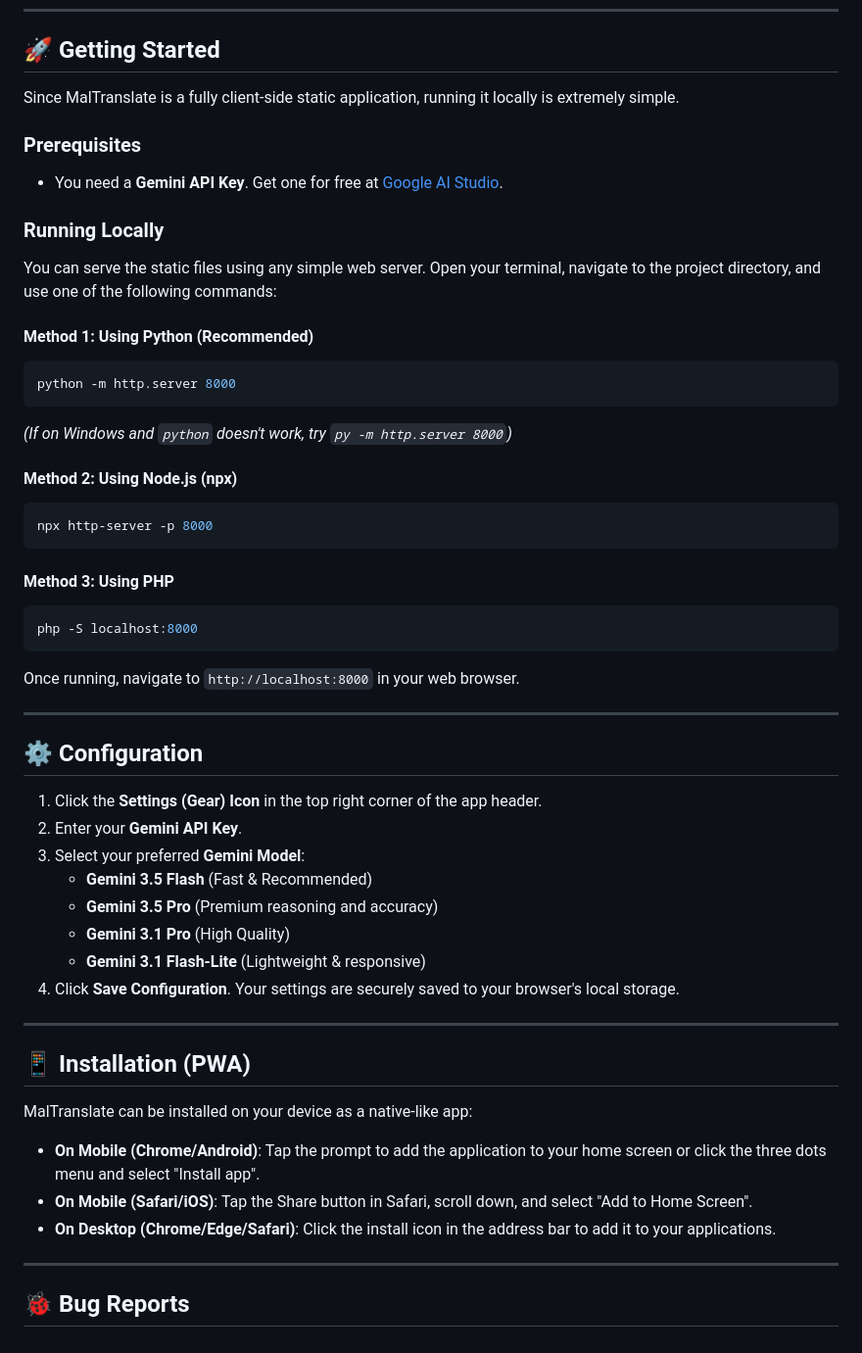
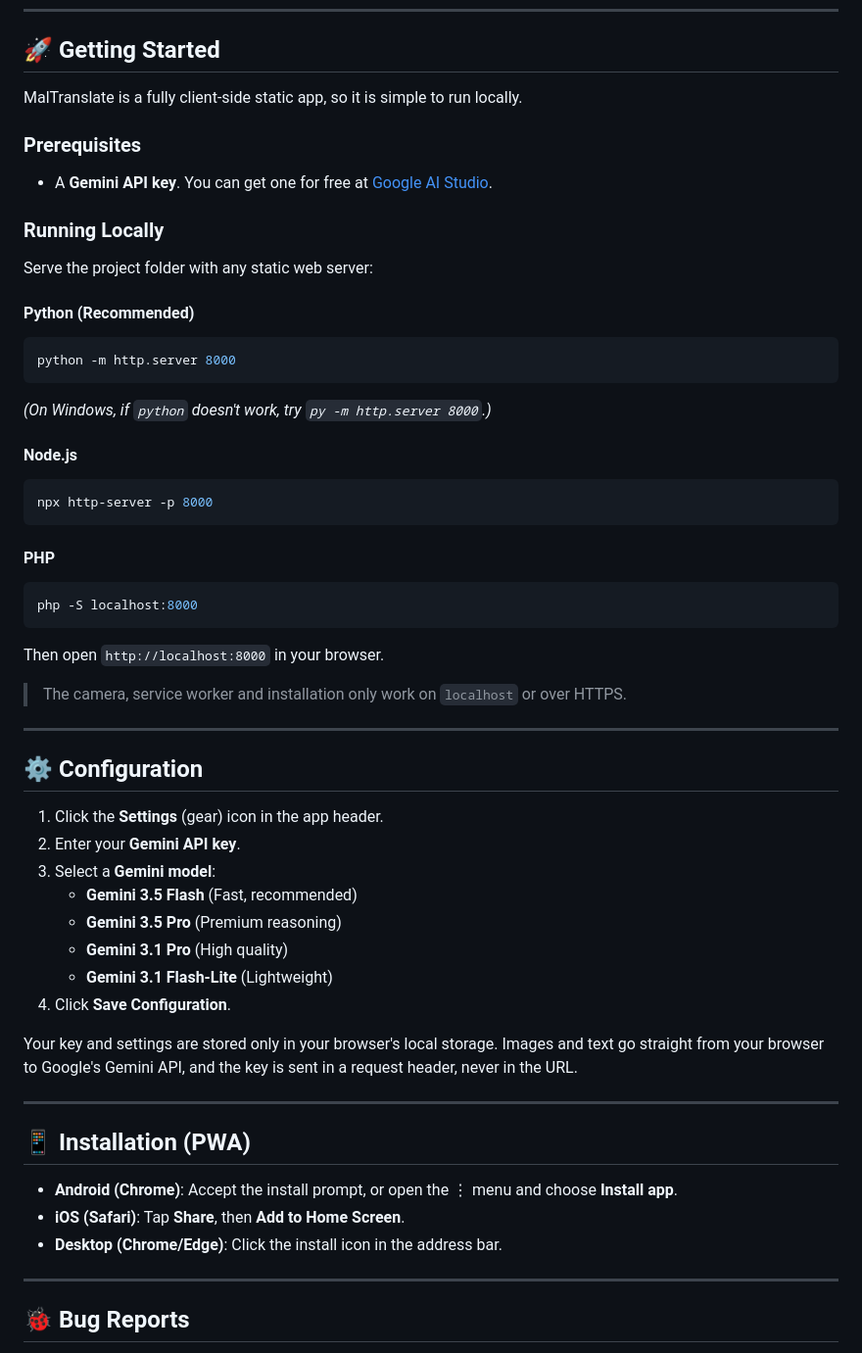
Before and after one commit to laffyxy/MAL, a Markdown page: README.md, the part around one of its changes. Shown at 98% size. Rendered like a GitHub page.

````diff
--- a/README.md
+++ b/README.md
@@ -35,56 +62,58 @@ MalTranslate is a premium, mobile-optimized Progressive Web App (PWA) that perfo
 
 ## 🚀 Getting Started
 
-Since MalTranslate is a fully client-side static application, running it locally is extremely simple.
+MalTranslate is a fully client-side static app, so it is simple to run locally.
 
 ### Prerequisites
 
-- You need a **Gemini API Key**. Get one for free at [Google AI Studio](https://aistudio.google.com/).
+- A **Gemini API key**. You can get one for free at [Google AI Studio](https://aistudio.google.com/).
 
 ### Running Locally
 
-You can serve the static files using any simple web server. Open your terminal, navigate to the project directory, and use one of the following commands:
+Serve the project folder with any static web server:
 
-#### Method 1: Using Python (Recommended)
+#### Python (Recommended)
 ```bash
 python -m http.server 8000
 ```
-*(If on Windows and `python` doesn't work, try `py -m http.server 8000`)*
+*(On Windows, if `python` doesn't work, try `py -m http.server 8000`.)*
 
-#### Method 2: Using Node.js (npx)
+#### Node.js
 ```bash
 npx http-server -p 8000
 ```
 
-#### Method 3: Using PHP
+#### PHP
 ```bash
 php -S localhost:8000
 ```
 
-Once running, navigate to `http://localhost:8000` in your web browser.
+Then open `http://localhost:8000` in your browser.
+
+> The camera, service worker and installation only work on `localhost` or over HTTPS.
 
 ---
 
 ## ⚙️ Configuration
 
-1. Click the **Settings (Gear) Icon** in the top right corner of the app header.
-2. Enter your **Gemini API Key**.
-3. Select your preferred **Gemini Model**:
-   - **Gemini 3.5 Flash** (Fast & Recommended)
-   - **Gemini 3.5 Pro** (Premium reasoning and accuracy)
-   - **Gemini 3.1 Pro** (High Quality)
-   - **Gemini 3.1 Flash-Lite** (Lightweight & responsive)
-4. Click **Save Configuration**. Your settings are securely saved to your browser's local storage.
+1. Click the **Settings** (gear) icon in the app header.
+2. Enter your **Gemini API key**.
+3. Select a **Gemini model**:
+   - **Gemini 3.5 Flash** (Fast, recommended)
+   - **Gemini 3.5 Pro** (Premium reasoning)
+   - **Gemini 3.1 Pro** (High quality)
+   - **Gemini 3.1 Flash-Lite** (Lightweight)
+4. Click **Save Configuration**.
+
+Your key and settings are stored only in your browser's local storage. Images and text go straight from your browser to Google's Gemini API, and the key is sent in a request header, never in the URL.
 
 ---
 
 ## 📱 Installation (PWA)
 
-MalTranslate can be installed on your device as a native-like app:
-
-- **On Mobile (Chrome/Android)**: Tap the prompt to add the application to your home screen or click the three dots menu and select "Install app".
-- **On Mobile (Safari/iOS)**: Tap the Share button in Safari, scroll down, and select "Add to Home Screen".
-- **On Desktop (Chrome/Edge/Safari)**: Click the install icon in the address bar to add it to your applications.
+- **Android (Chrome)**: Accept the install prompt, or open the ⋮ menu and choose **Install app**.
+- **iOS (Safari)**: Tap **Share**, then **Add to Home Screen**.
+- **Desktop (Chrome/Edge)**: Click the install icon in the address bar.
 
 ---
 
````
Also changed, not shown: other parts of README.md (+47 -20 lines).
